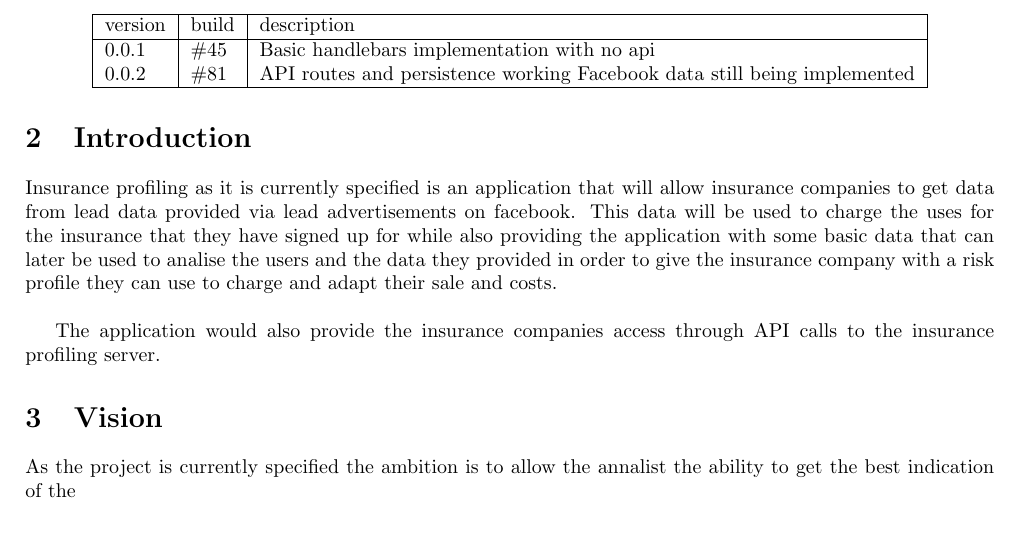
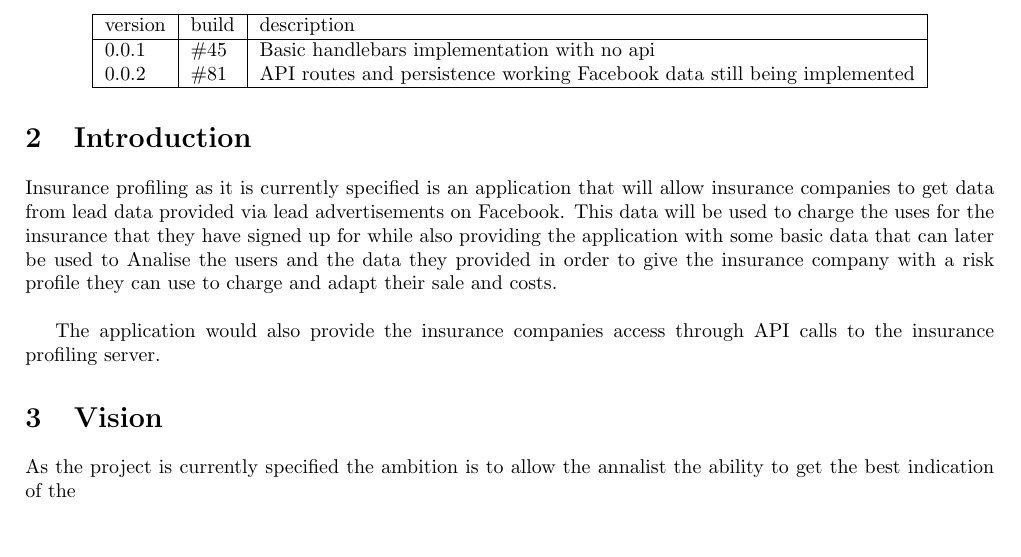
Before and after one commit to quintonweenink/ValknutSolutions, a LaTeX document (Documentation/RequirementsSpecification/requirementsSpec.tex): part of page 4 of 14, cut so that both start at the same text. Compiled offline with pdfLaTeX.

Commit message:
Fixed gram errors

```diff
--- a/Documentation/RequirementsSpecification/requirementsSpec.tex
+++ b/Documentation/RequirementsSpecification/requirementsSpec.tex
@@ -96,7 +96,7 @@
 
 \section{Introduction}
 
-	Insurance profiling as it is currently specified is an application that will allow insurance companies to get data from lead data provided via lead advertisements on facebook. This data will be used to charge the uses for the insurance that they have signed up for while also providing the application with some basic data that can later be used to analise the users and the data they provided in order to give the insurance company with a risk profile they can use to charge and adapt their sale and costs.\\
+	Insurance profiling as it is currently specified is an application that will allow insurance companies to get data from lead data provided via lead advertisements on Facebook. This data will be used to charge the uses for the insurance that they have signed up for while also providing the application with some basic data that can later be used to Analise the users and the data they provided in order to give the insurance company with a risk profile they can use to charge and adapt their sale and costs.\\
 
 	The application would also provide the insurance companies access through API calls to the insurance profiling server.
 
```
